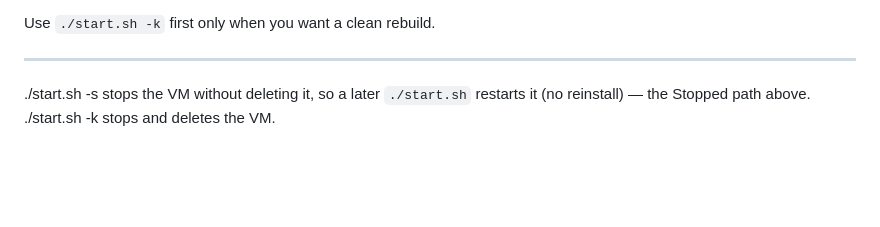
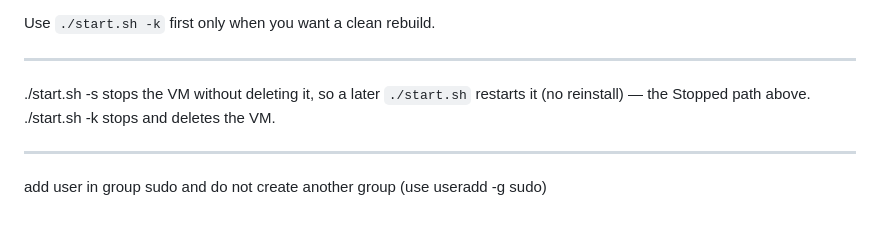
Before and after one commit to trustant/trustant, a Markdown page: start.md, the part around the change. Rendered like a GitHub page; blank space fills up the shorter version.

```diff
--- a/start.md
+++ b/start.md
@@ -126,3 +126,7 @@ Use `./start.sh -k` first only when you want a clean rebuild.
 ./start.sh -s stops the VM without deleting it, so a later `./start.sh` restarts
 it (no reinstall) — the Stopped path above.
 ./start.sh -k stops and deletes the VM.
+
+
+---
+add user in group sudo and do not create another group (use useradd -g sudo)
```
